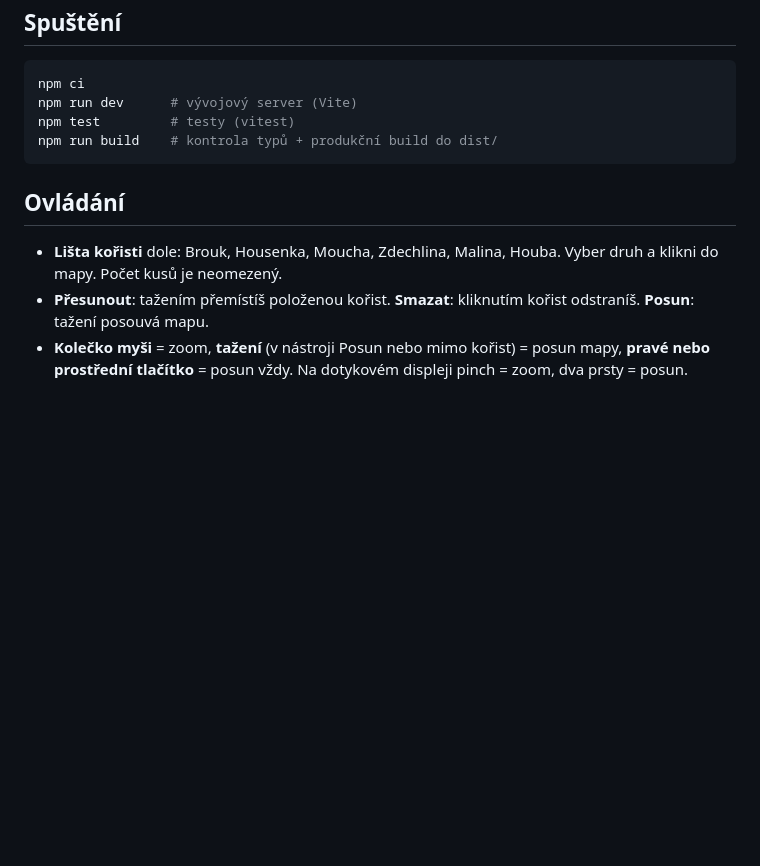
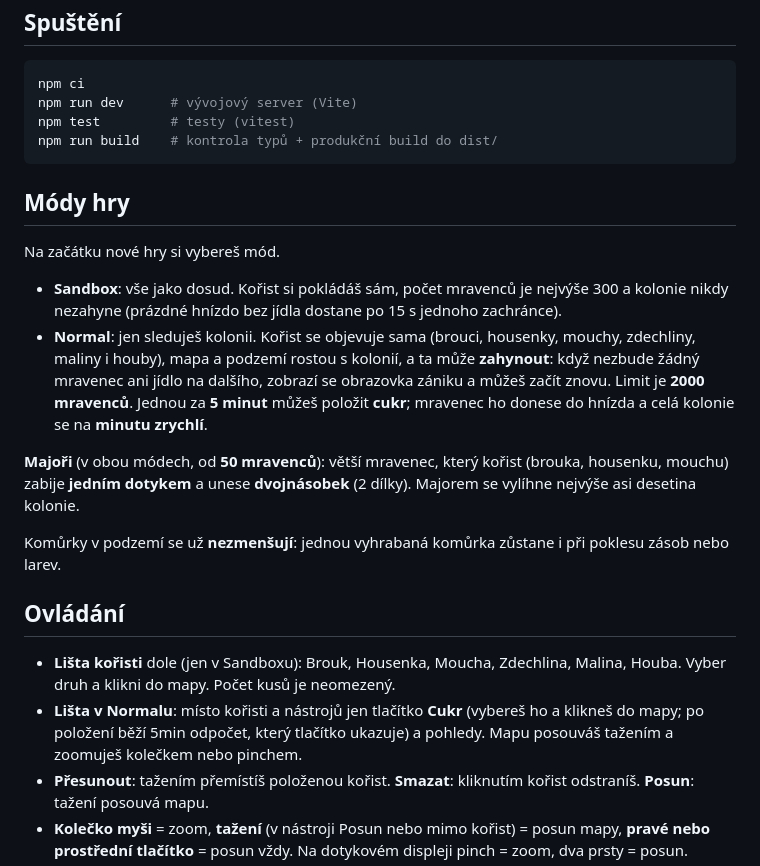
Before and after one commit to austy246/ant-colony, a Markdown page: README.md, the part around the change. Rendered like a GitHub page; blank space fills up the shorter version.

Commit message:
docs: README for modes, majors and sugar
Co-Authored-By: Claude Sonnet 5.5 <noreply@anthropic.com>

````diff
--- a/README.md
+++ b/README.md
@@ -13,9 +13,21 @@ npm test         # testy (vitest)
 npm run build    # kontrola typů + produkční build do dist/
 ```
 
+## Módy hry
+
+Na začátku nové hry si vybereš mód.
+
+- **Sandbox**: vše jako dosud. Kořist si pokládáš sám, počet mravenců je nejvýše 300 a kolonie nikdy nezahyne (prázdné hnízdo bez jídla dostane po 15 s jednoho zachránce).
+- **Normal**: jen sleduješ kolonii. Kořist se objevuje sama (brouci, housenky, mouchy, zdechliny, maliny i houby), mapa a podzemí rostou s kolonií, a ta může **zahynout**: když nezbude žádný mravenec ani jídlo na dalšího, zobrazí se obrazovka zániku a můžeš začít znovu. Limit je **2000 mravenců**. Jednou za **5 minut** můžeš položit **cukr**; mravenec ho donese do hnízda a celá kolonie se na **minutu zrychlí**.
+
+**Majoři** (v obou módech, od **50 mravenců**): větší mravenec, který kořist (brouka, housenku, mouchu) zabije **jedním dotykem** a unese **dvojnásobek** (2 dílky). Majorem se vylíhne nejvýše asi desetina kolonie.
+
+Komůrky v podzemí se už **nezmenšují**: jednou vyhrabaná komůrka zůstane i při poklesu zásob nebo larev.
+
 ## Ovládání
 
-- **Lišta kořisti** dole: Brouk, Housenka, Moucha, Zdechlina, Malina, Houba. Vyber druh a klikni do mapy. Počet kusů je neomezený.
+- **Lišta kořisti** dole (jen v Sandboxu): Brouk, Housenka, Moucha, Zdechlina, Malina, Houba. Vyber druh a klikni do mapy. Počet kusů je neomezený.
+- **Lišta v Normalu**: místo kořisti a nástrojů jen tlačítko **Cukr** (vybereš ho a klikneš do mapy; po položení běží 5min odpočet, který tlačítko ukazuje) a pohledy. Mapu posouváš tažením a zoomuješ kolečkem nebo pinchem.
 - **Přesunout**: tažením přemístíš položenou kořist. **Smazat**: kliknutím kořist odstraníš. **Posun**: tažení posouvá mapu.
 - **Kolečko myši** = zoom, **tažení** (v nástroji Posun nebo mimo kořist) = posun mapy, **pravé nebo prostřední tlačítko** = posun vždy. Na dotykovém displeji pinch = zoom, dva prsty = posun.
 - **Pohledy**: `1` běžný, `P` feromonový (pohled mravenců: ztmavená mapa, modrá stopa k potravě, oranžová záře kolem hnízda), `T` průchodnost terénu (červená kameny, oranžová větvičky, žlutá jehličí).
````
